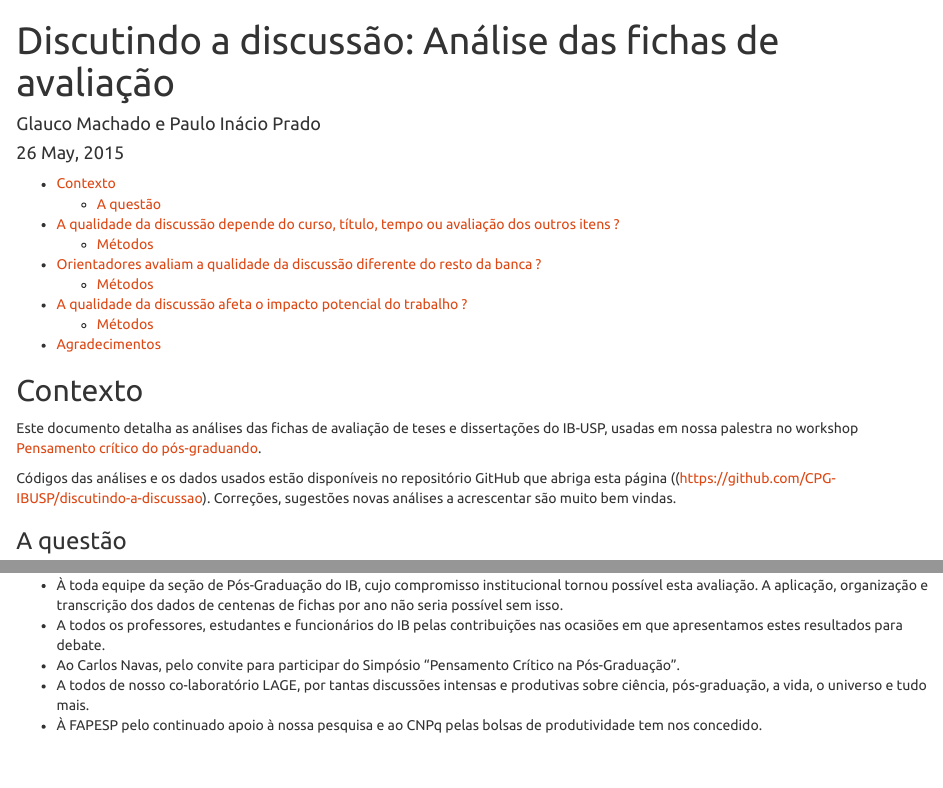
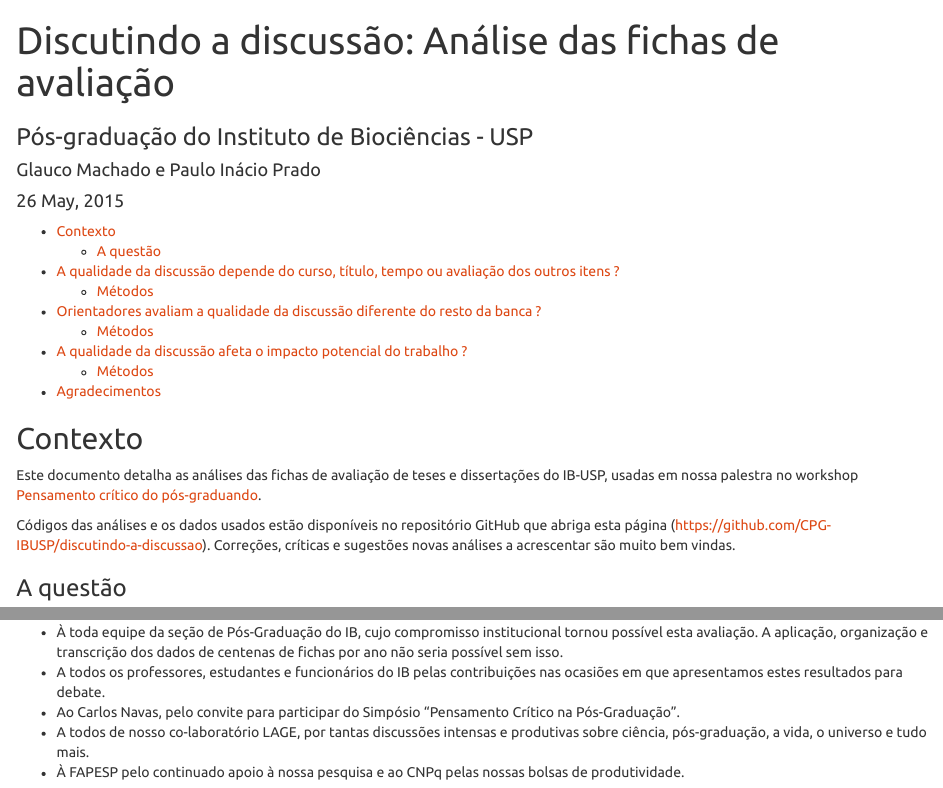
Before and after one commit to CPG-IBUSP/discutindo-a-discussao, an R Markdown document (discutindo_a_discussao.Rmd): the page in a window 1100 px wide, from its top, and a second part further down, joined at a grey line. Rendered offline with R 4.5, knitr and Pandoc, with nearby package versions; some code elsewhere in the file could not run offline.

Commit message:
Pequenas correções de typos

```diff
--- a/discutindo_a_discussao.Rmd
+++ b/discutindo_a_discussao.Rmd
@@ -1,7 +1,7 @@
 ---
 title: "Discutindo a discussão: Análise das fichas de avaliação"
 author: "Glauco Machado e Paulo Inácio Prado"
-institution: "Instituto de Biociências - USP"
+subtitle: "Pós-graduação do Instituto de Biociências - USP"
 date: "`r format(Sys.time(), '%d %B, %Y')`"
 output:
   html_document:
@@ -23,8 +23,8 @@ Este documento detalha as análises das fichas de avaliação de teses e dissert
 usadas em nossa palestra no workshop [Pensamento crítico do pós-graduando](http://www.ib.usp.br/images/workshop05.png).
 
 Códigos das análises e os dados usados estão disponíveis no
-repositório GitHub que abriga esta página ((https://github.com/CPG-IBUSP/discutindo-a-discussao).
-Correções, sugestões novas análises a acrescentar são muito bem vindas.
+repositório GitHub que abriga esta página (https://github.com/CPG-IBUSP/discutindo-a-discussao).
+Correções, críticas e sugestões novas análises a acrescentar são muito bem vindas.
 
 ### A questão
 
@@ -231,5 +231,4 @@ ocasiões em que apresentamos estes resultados para debate.
 * Ao Carlos Navas, pelo convite para participar do Simpósio "Pensamento Crítico na Pós-Graduação".
 * A todos de nosso co-laboratório LAGE, por tantas discussões intensas e produtivas sobre
 ciência, pós-graduação, a vida, o universo e tudo mais.
-* À FAPESP pelo continuado apoio à nossa pesquisa e ao CNPq pelas bolsas de produtividade
-tem nos concedido.
+* À FAPESP pelo continuado apoio à nossa pesquisa e ao CNPq pelas nossas bolsas de produtividade.
```
Also changed, not shown: index.html, discutindo_a_discussao.Rmd (4 more changed lines).
